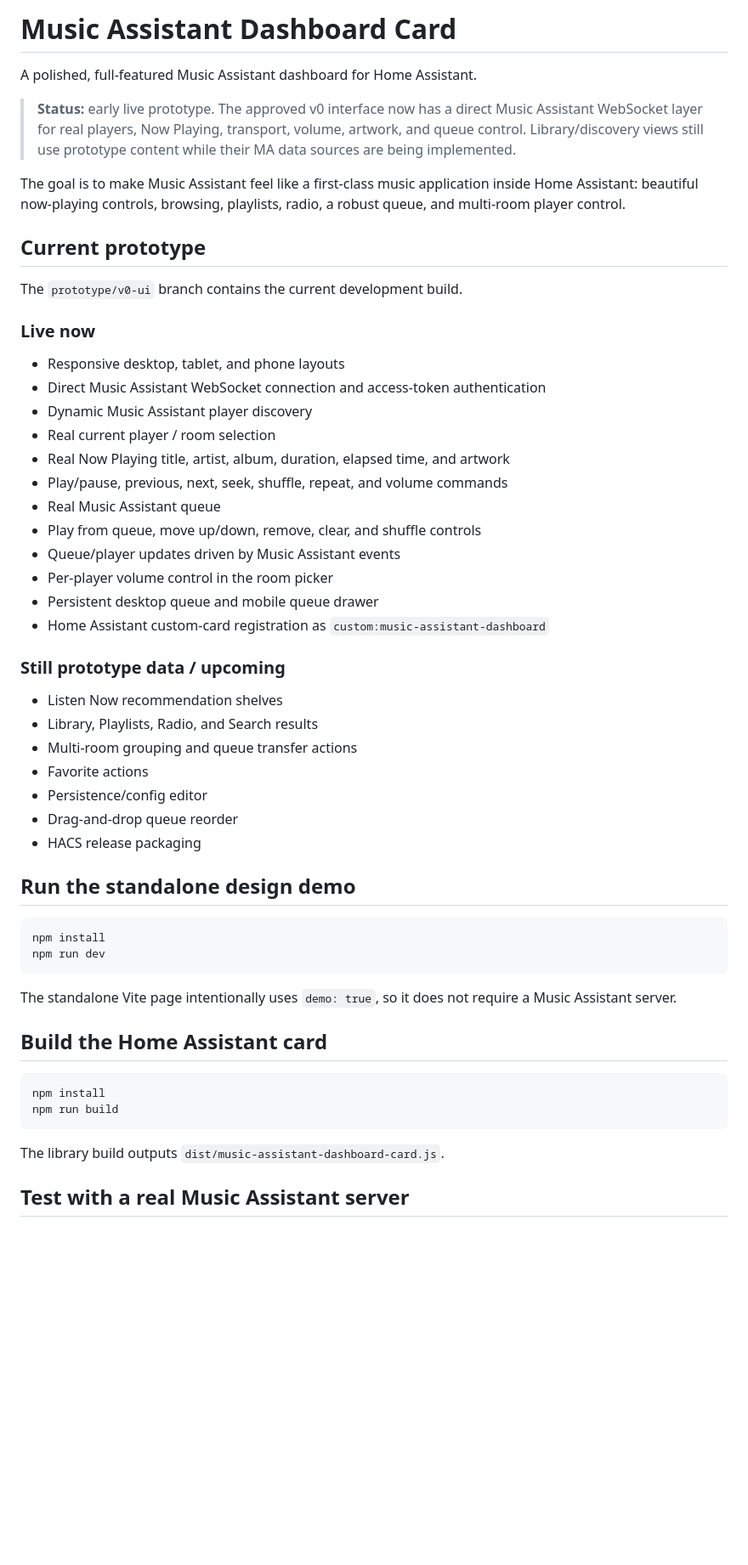
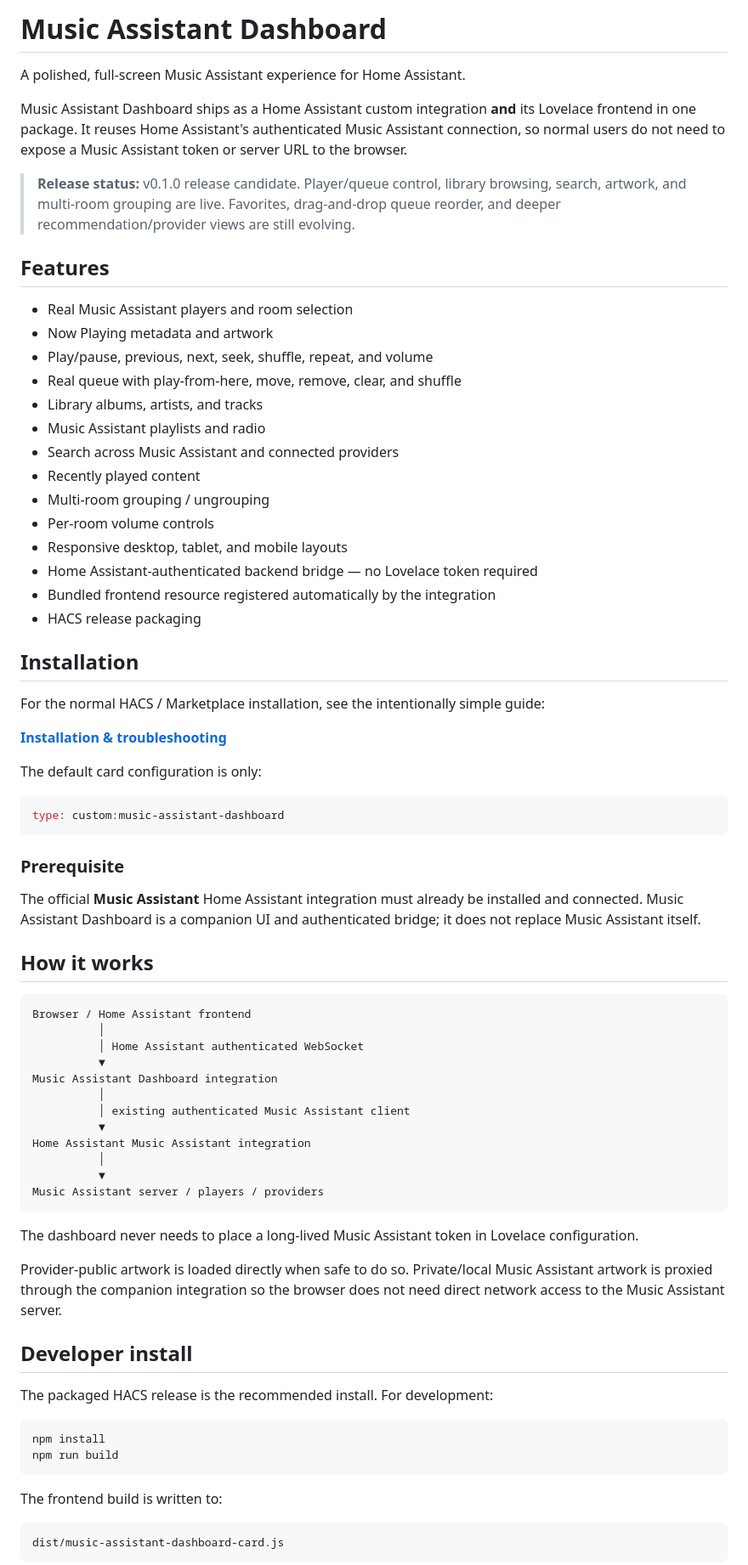
Before and after one commit to Duckieray/music-assistant-dashboard-card, a Markdown page: README.md, the part around one of its changes. Shown at 85% size. Rendered like a GitHub page; blank space fills up the shorter version.

Commit message:
Rewrite README for HACS release

````diff
--- a/README.md
+++ b/README.md
@@ -1,57 +1,77 @@
-# Music Assistant Dashboard Card
+# Music Assistant Dashboard
 
-A polished, full-featured Music Assistant dashboard for Home Assistant.
+A polished, full-screen Music Assistant experience for Home Assistant.
 
-> **Status:** early live prototype. The approved v0 interface now has a direct Music Assistant WebSocket layer for real players, Now Playing, transport, volume, artwork, and queue control. Library/discovery views still use prototype content while their MA data sources are being implemented.
+Music Assistant Dashboard ships as a Home Assistant custom integration **and** its Lovelace frontend in one package. It reuses Home Assistant's authenticated Music Assistant connection, so normal users do not need to expose a Music Assistant token or server URL to the browser.
 
-The goal is to make Music Assistant feel like a first-class music application inside Home Assistant: beautiful now-playing controls, browsing, playlists, radio, a robust queue, and multi-room player control.
+> **Release status:** v0.1.0 release candidate. Player/queue control, library browsing, search, artwork, and multi-room grouping are live. Favorites, drag-and-drop queue reorder, and deeper recommendation/provider views are still evolving.
 
-## Current prototype
+## Features
 
-The `prototype/v0-ui` branch contains the current development build.
-
-### Live now
-
-- Responsive desktop, tablet, and phone layouts
-- Direct Music Assistant WebSocket connection and access-token authentication
-- Dynamic Music Assistant player discovery
-- Real current player / room selection
-- Real Now Playing title, artist, album, duration, elapsed time, and artwork
-- Play/pause, previous, next, seek, shuffle, repeat, and volume commands
-- Real Music Assistant queue
-- Play from queue, move up/down, remove, clear, and shuffle controls
-- Queue/player updates driven by Music Assistant events
-- Per-player volume control in the room picker
-- Persistent desktop queue and mobile queue drawer
-- Home Assistant custom-card registration as `custom:music-assistant-dashboard`
-
-### Still prototype data / upcoming
-
-- Listen Now recommendation shelves
-- Library, Playlists, Radio, and Search results
-- Multi-room grouping and queue transfer actions
-- Favorite actions
-- Persistence/config editor
-- Drag-and-drop queue reorder
+- Real Music Assistant players and room selection
+- Now Playing metadata and artwork
+- Play/pause, previous, next, seek, shuffle, repeat, and volume
+- Real queue with play-from-here, move, remove, clear, and shuffle
+- Library albums, artists, and tracks
+- Music Assistant playlists and radio
+- Search across Music Assistant and connected providers
+- Recently played content
+- Multi-room grouping / ungrouping
+- Per-room volume controls
+- Responsive desktop, tablet, and mobile layouts
+- Home Assistant-authenticated backend bridge — no Lovelace token required
+- Bundled frontend resource registered automatically by the integration
 - HACS release packaging
 
-## Run the standalone design demo
+## Installation
 
-```bash
-npm install
-npm run dev
+For the normal HACS / Marketplace installation, see the intentionally simple guide:
+
+**[Installation & troubleshooting](docs/INSTALLATION.md)**
+
+The default card configuration is only:
+
+```yaml
+type: custom:music-assistant-dashboard
 ```
 
-The standalone Vite page intentionally uses `demo: true`, so it does not require a Music Assistant server.
+### Prerequisite
 
-## Build the Home Assistant card
+The official **Music Assistant** Home Assistant integration must already be installed and connected. Music Assistant Dashboard is a companion UI and authenticated bridge; it does not replace Music Assistant itself.
+
+## How it works
+
+```text
+Browser / Home Assistant frontend
+          │
+          │ Home Assistant authenticated WebSocket
+          ▼
+Music Assistant Dashboard integration
+          │
+          │ existing authenticated Music Assistant client
+          ▼
+Home Assistant Music Assistant integration
+          │
+          ▼
+Music Assistant server / players / providers
+```
+
+The dashboard never needs to place a long-lived Music Assistant token in Lovelace configuration.
+
+Provider-public artwork is loaded directly when safe to do so. Private/local Music Assistant artwork is proxied through the companion integration so the browser does not need direct network access to the Music Assistant server.
+
+## Developer install
+
+The packaged HACS release is the recommended install. For development:
 
 ```bash
 npm install
 npm run build
 ```
 
-The library build outputs `dist/music-assistant-dashboard-card.js`.
+The frontend build is written to:
 
-## Test with a real Music Assistant server
+```text
+dist/music-assistant-dashboard-card.js
+```
 
````
Also changed, not shown: other parts of README.md (+49 -8 lines).
